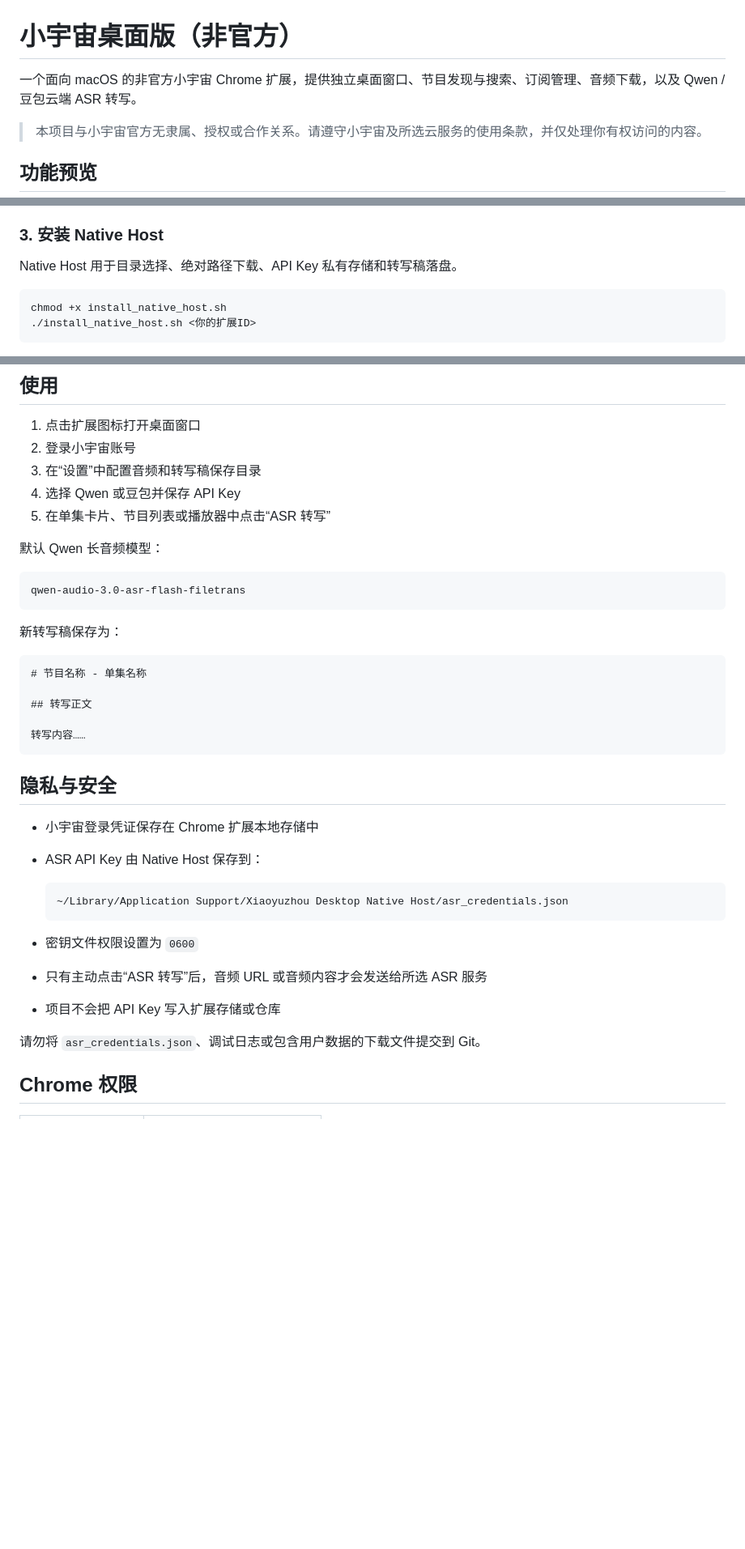
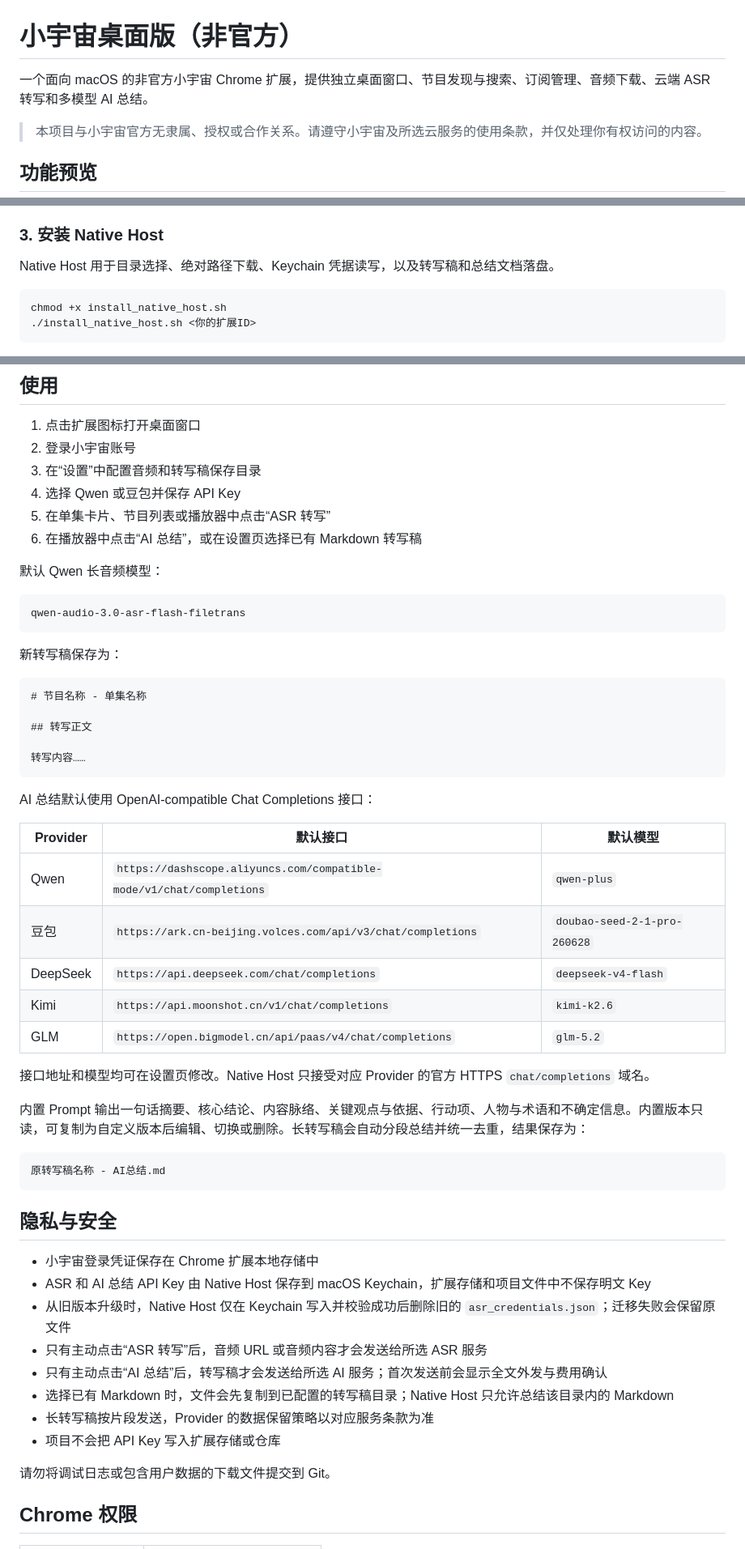
Before and after one commit to QWE38qwe/xiaoyuzhou-desktop, a Markdown page: README.md, 3 parts joined by grey strips. Shown at 81% size. GitHub-like rendering; blank space fills up the shorter version.

Commit message:
feat: add multi-provider AI podcast summaries

````diff
--- a/README.md
+++ b/README.md
@@ -1,6 +1,6 @@
 # 小宇宙桌面版（非官方）
 
-一个面向 macOS 的非官方小宇宙 Chrome 扩展，提供独立桌面窗口、节目发现与搜索、订阅管理、音频下载，以及 Qwen / 豆包云端 ASR 转写。
+一个面向 macOS 的非官方小宇宙 Chrome 扩展，提供独立桌面窗口、节目发现与搜索、订阅管理、音频下载、云端 ASR 转写和多模型 AI 总结。
 
 > 本项目与小宇宙官方无隶属、授权或合作关系。请遵守小宇宙及所选云服务的使用条款，并仅处理你有权访问的内容。
 
@@ -69,7 +72,7 @@ cd xiaoyuzhou-desktop
 
 ### 3. 安装 Native Host
 
-Native Host 用于目录选择、绝对路径下载、API Key 私有存储和转写稿落盘。
+Native Host 用于目录选择、绝对路径下载、Keychain 凭据读写，以及转写稿和总结文档落盘。
 
 ```bash
 chmod +x install_native_host.sh
@@ -87,6 +90,7 @@ chmod +x install_native_host.sh
 3. 在“设置”中配置音频和转写稿保存目录
 4. 选择 Qwen 或豆包并保存 API Key
 5. 在单集卡片、节目列表或播放器中点击“ASR 转写”
+6. 在播放器中点击“AI 总结”，或在设置页选择已有 Markdown 转写稿
 
 默认 Qwen 长音频模型：
 
@@ -104,20 +108,36 @@ qwen-audio-3.0-asr-flash-filetrans
 转写内容……
 ```
 
+AI 总结默认使用 OpenAI-compatible Chat Completions 接口：
+
+| Provider | 默认接口 | 默认模型 |
+| --- | --- | --- |
+| Qwen | `https://dashscope.aliyuncs.com/compatible-mode/v1/chat/completions` | `qwen-plus` |
+| 豆包 | `https://ark.cn-beijing.volces.com/api/v3/chat/completions` | `doubao-seed-2-1-pro-260628` |
+| DeepSeek | `https://api.deepseek.com/chat/completions` | `deepseek-v4-flash` |
+| Kimi | `https://api.moonshot.cn/v1/chat/completions` | `kimi-k2.6` |
+| GLM | `https://open.bigmodel.cn/api/paas/v4/chat/completions` | `glm-5.2` |
+
+接口地址和模型均可在设置页修改。Native Host 只接受对应 Provider 的官方 HTTPS `chat/completions` 域名。
+
+内置 Prompt 输出一句话摘要、核心结论、内容脉络、关键观点与依据、行动项、人物与术语和不确定信息。内置版本只读，可复制为自定义版本后编辑、切换或删除。长转写稿会自动分段总结并统一去重，结果保存为：
+
+```text
+原转写稿名称 - AI总结.md
+```
+
 ## 隐私与安全
 
 - 小宇宙登录凭证保存在 Chrome 扩展本地存储中
-- ASR API Key 由 Native Host 保存到：
-
-  ```text
-  ~/Library/Application Support/Xiaoyuzhou Desktop Native Host/asr_credentials.json
-  ```
-
-- 密钥文件权限设置为 `0600`
+- ASR 和 AI 总结 API Key 由 Native Host 保存到 macOS Keychain，扩展存储和项目文件中不保存明文 Key
+- 从旧版本升级时，Native Host 仅在 Keychain 写入并校验成功后删除旧的 `asr_credentials.json`；迁移失败会保留原文件
 - 只有主动点击“ASR 转写”后，音频 URL 或音频内容才会发送给所选 ASR 服务
+- 只有主动点击“AI 总结”后，转写稿才会发送给所选 AI 服务；首次发送前会显示全文外发与费用确认
+- 选择已有 Markdown 时，文件会先复制到已配置的转写稿目录；Native Host 只允许总结该目录内的 Markdown
+- 长转写稿按片段发送，Provider 的数据保留策略以对应服务条款为准
 - 项目不会把 API Key 写入扩展存储或仓库
 
-请勿将 `asr_credentials.json`、调试日志或包含用户数据的下载文件提交到 Git。
+请勿将调试日志或包含用户数据的下载文件提交到 Git。
 
 ## Chrome 权限
 
````
Also changed, not shown: other parts of README.md (+11 -3 lines), SECURITY.md (+1 -1 lines), docs/images/settings-asr.png, 6 other files.
